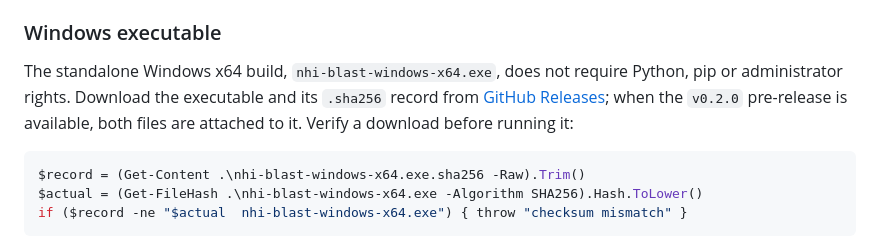
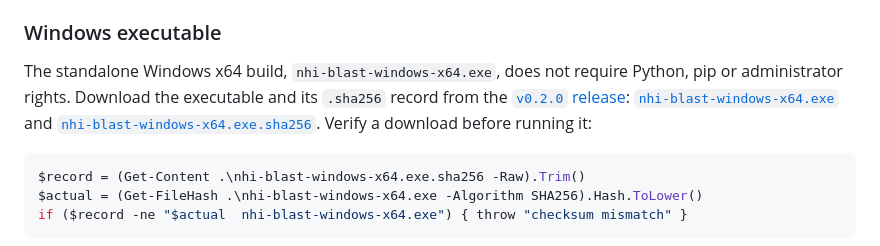
Before and after one commit to DKtech-dev/NHI-BLAST, a Markdown page: README.md, the part around the change. Rendered like a GitHub page.

Commit message:
v0.2.0 release details

````diff
--- a/README.md
+++ b/README.md
@@ -36,9 +36,12 @@ On Windows use `.venv\Scripts\python.exe`. `[hcl]` adds the optional Terraform H
 ### Windows executable
 
 The standalone Windows x64 build, `nhi-blast-windows-x64.exe`, does not require Python, pip or
-administrator rights. Download the executable and its `.sha256` record from
-[GitHub Releases](https://github.com/DKtech-dev/nhi-blast/releases); when the `v0.2.0`
-pre-release is available, both files are attached to it. Verify a download before running it:
+administrator rights. Download the executable and its `.sha256` record from the
+[`v0.2.0` release](https://github.com/DKtech-dev/nhi-blast/releases/tag/v0.2.0):
+[`nhi-blast-windows-x64.exe`](https://github.com/DKtech-dev/nhi-blast/releases/download/v0.2.0/nhi-blast-windows-x64.exe)
+and
+[`nhi-blast-windows-x64.exe.sha256`](https://github.com/DKtech-dev/nhi-blast/releases/download/v0.2.0/nhi-blast-windows-x64.exe.sha256).
+Verify a download before running it:
 
 ```powershell
 $record = (Get-Content .\nhi-blast-windows-x64.exe.sha256 -Raw).Trim()
````
Also changed, not shown: docs/production-readiness.md (+44 -25 lines).
